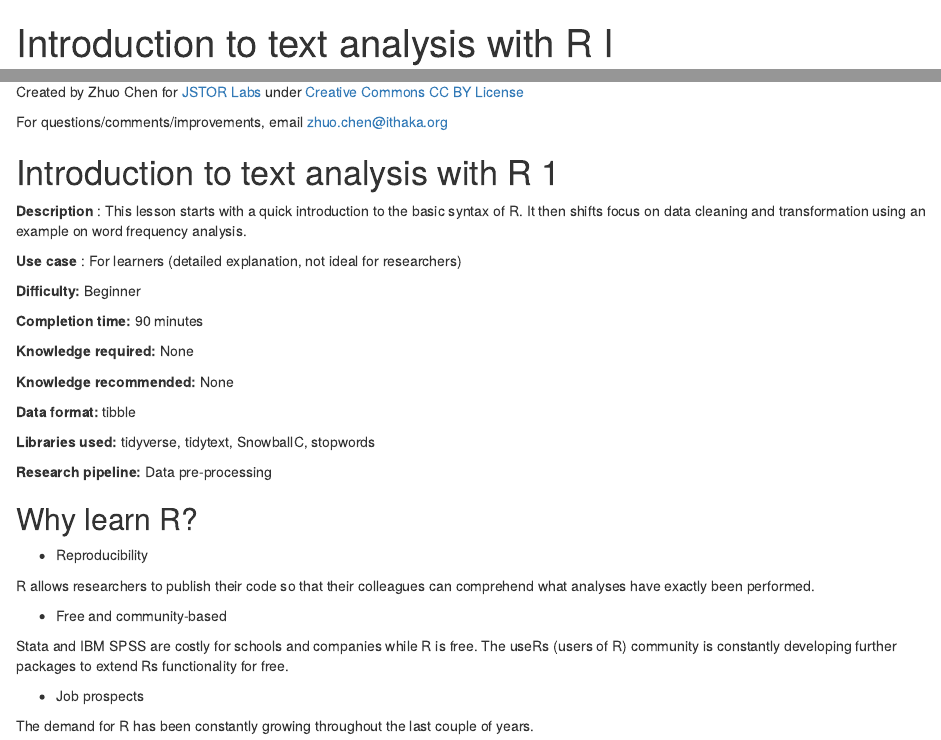
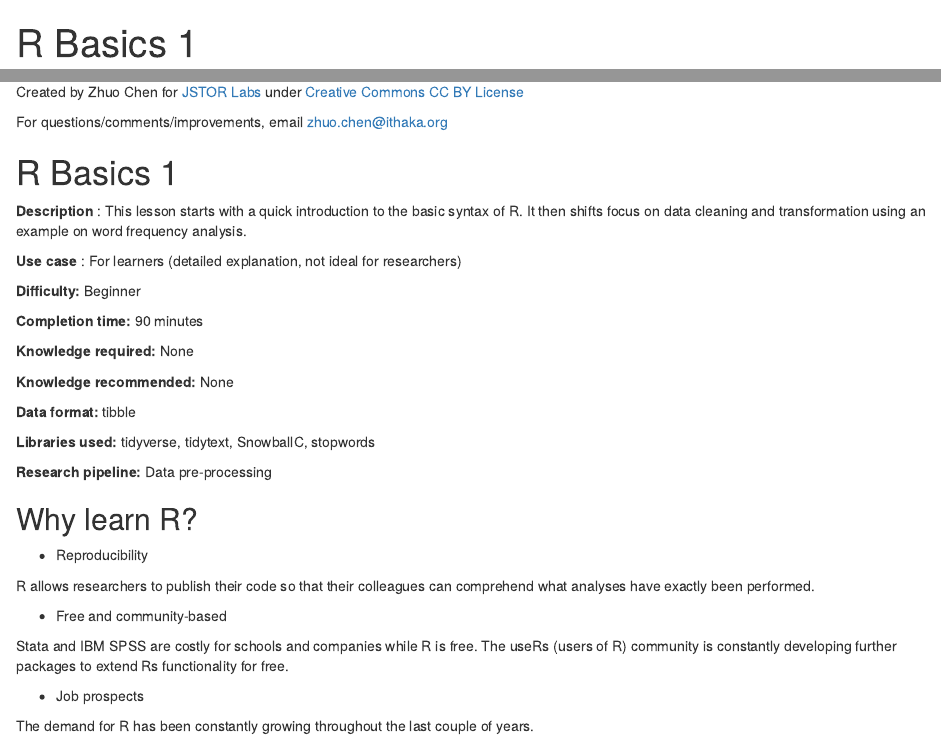
Before and after one commit to ithaka/constellate-R-notebooks, an R Markdown document (R-basics/R-basics-1.Rmd): the page in a window 1100 px wide, from its top, and a second part further down, joined at a grey line. Rendered offline with R 4.5, knitr and Pandoc, with nearby package versions; some code elsewhere in the file could not run offline.

Commit message:
Updated the link to in the getting started Rmd file and change the title in R basics 1

```diff
--- a/R-basics/R-basics-1.Rmd
+++ b/R-basics/R-basics-1.Rmd
@@ -1,5 +1,5 @@
 ---
-title: "Introduction to text analysis with R I"
+title: "R Basics 1"
 output:
   html_notebook:
     toc: true
@@ -12,7 +12,7 @@ Created by Zhuo Chen for [JSTOR Labs](https://labs.jstor.org/) under [Creative C
 
 For questions/comments/improvements, email [zhuo.chen\@ithaka.org](mailto:zhuo.chen@ithaka.org)
 
-# Introduction to text analysis with R 1
+# R Basics 1
 
 **Description** : This lesson starts with a quick introduction to the basic syntax of R. It then shifts focus on data cleaning and transformation using an example on word frequency analysis.
 
```
Also changed, not shown: R-basics/getting-started-with-R.Rmd (+3 -6 lines).
